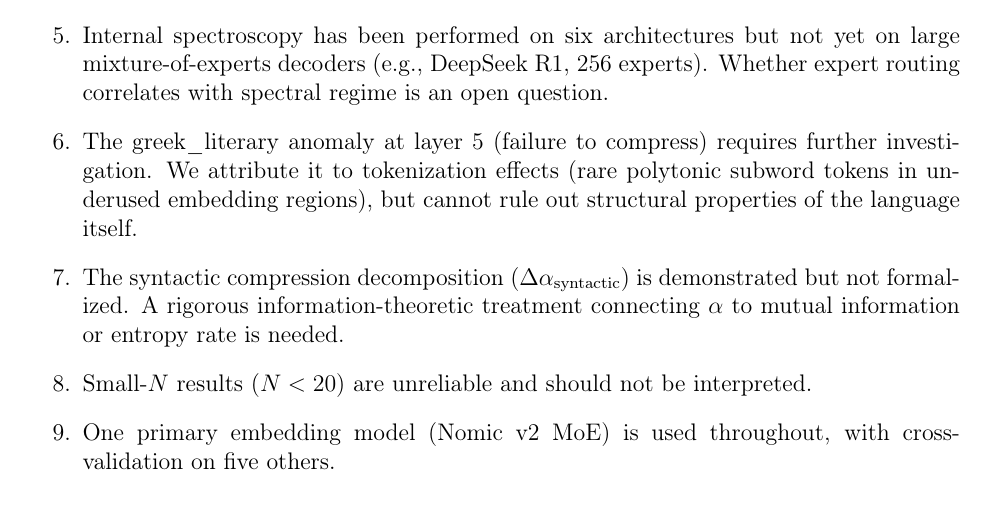
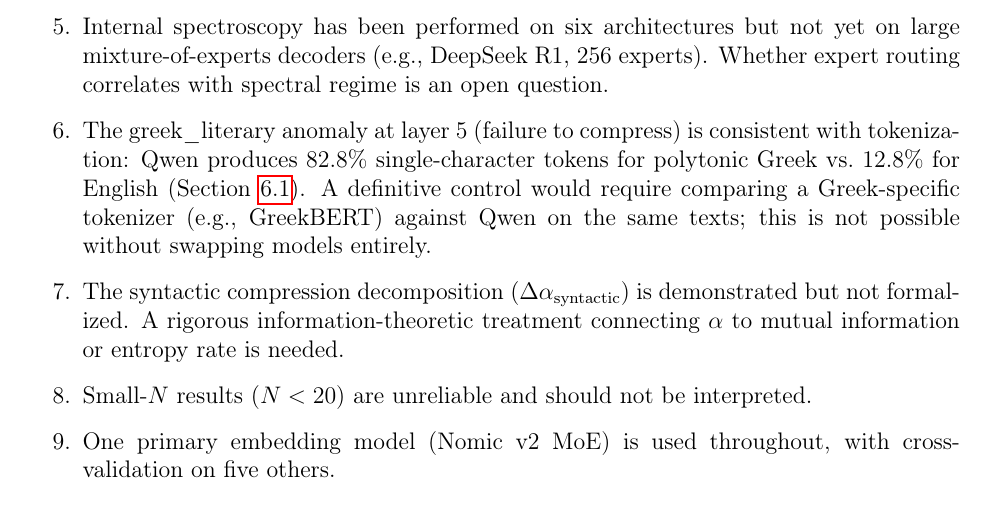
Before and after one commit to red40mademedoit/spectral-universality, a LaTeX paper (papers/02-embedding-spaces/spectral-paper-v3.tex): part of page 18 of 19, cut so that both start at the same text. Compiled offline with pdfLaTeX.

Commit message:
Limitation #6: tokenization data now cited, Greek tokenizer noted as definitive control

```diff
--- a/papers/02-embedding-spaces/spectral-paper-v3.tex
+++ b/papers/02-embedding-spaces/spectral-paper-v3.tex
@@ -1079,10 +1079,12 @@ but not yet on large mixture-of-experts decoders (e.g., DeepSeek R1,
 regime is an open question.
 
 \item The greek\_literary anomaly at layer 5 (failure to compress)
-requires further investigation.  We attribute it to tokenization
-effects (rare polytonic subword tokens in underused embedding
-regions), but cannot rule out structural properties of the language
-itself.
+is consistent with tokenization: Qwen produces 82.8\%
+single-character tokens for polytonic Greek vs.\ 12.8\% for English
+(Section~\ref{sec:trajectories}).  A definitive control would
+require comparing a Greek-specific tokenizer (e.g., GreekBERT)
+against Qwen on the same texts; this is not possible without
+swapping models entirely.
 
 \item The syntactic compression decomposition
 ($\dalpha_{\text{syntactic}}$) is demonstrated but not formalized.
```
